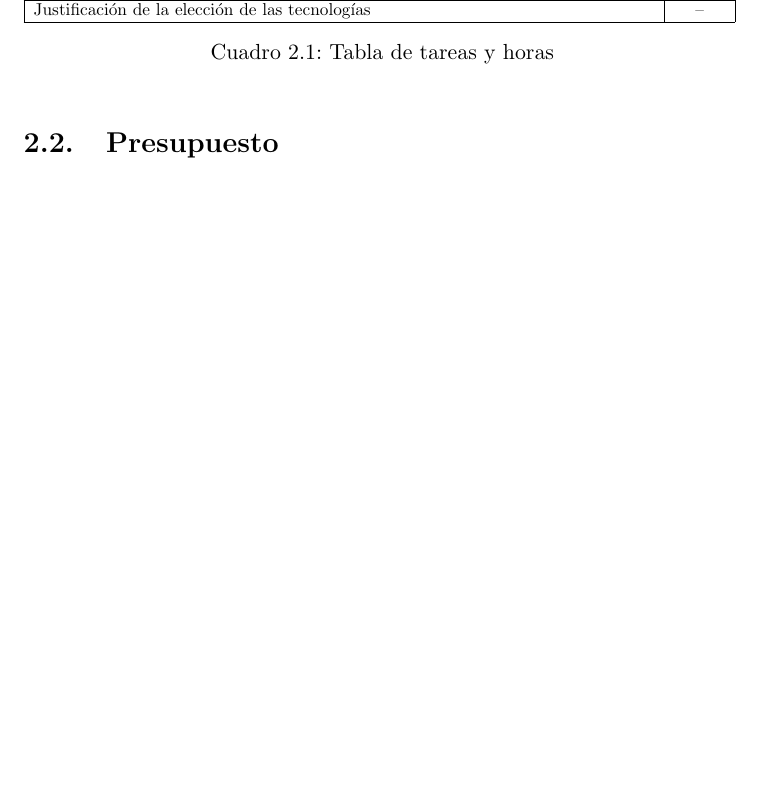
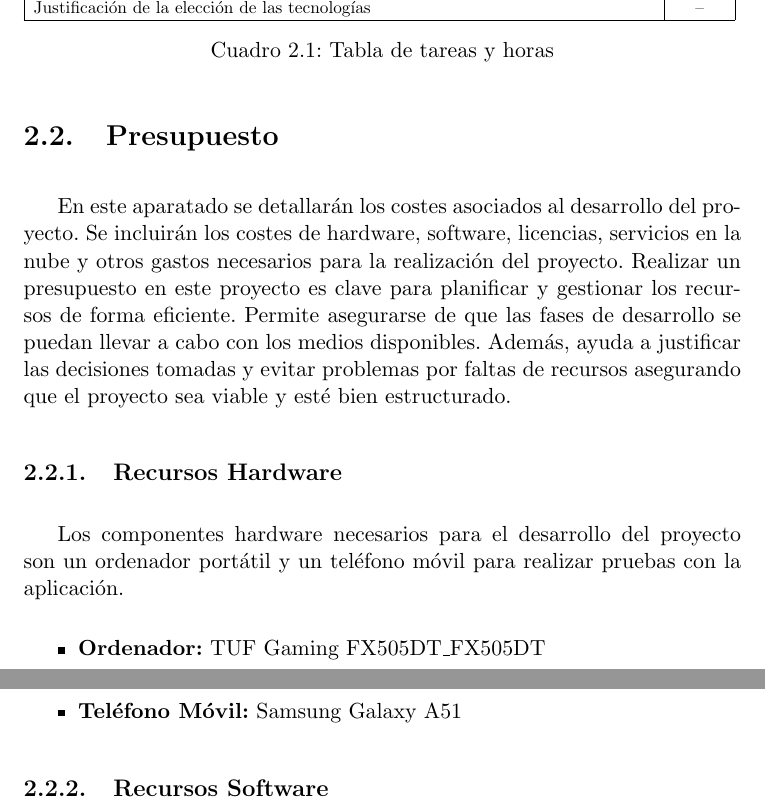
Before and after one commit to sergiiio423/TFG, a LaTeX thesis (Plantilla_TFG_latex/proyecto.tex, which reads capitulos/planificacion.tex): part of page 13 of 43 before the commit and two parts of pages 13 and 14 of 44 after it, the two joined at a grey line, cut so that both start at the same text, the shorter picture padded with empty space. Compiled offline with pdfLaTeX.

Commit message:
Primera parte del presupuesto

```diff
--- a/capitulos/planificacion.tex
+++ b/capitulos/planificacion.tex
@@ -69,6 +67,22 @@ dedicadas a cada tarea, mientras que el diagrama de Gantt muestra el periodo en
 
 \section{Presupuesto}
 \label{sec:presupuesto}
+En este aparatado se detallarán los costes asociados al desarrollo del proyecto. Se incluirán los costes de hardware, software, licencias, servicios en la nube y otros gastos necesarios para la realización del proyecto.
+Realizar un presupuesto en este proyecto es clave para planificar y gestionar los recursos de forma eficiente. Permite asegurarse de que las fases de desarrollo se puedan llevar a cabo con los medios disponibles.
+Además, ayuda a justificar las decisiones tomadas y evitar problemas por faltas de recursos asegurando que el proyecto sea viable y esté bien estructurado.
+
+\subsection{Recursos Hardware}
+Los componentes hardware necesarios para el desarrollo del proyecto son un ordenador portátil y un teléfono móvil para realizar pruebas con la aplicación.
+
+\begin{itemize}
+    \item \textbf{Ordenador:} TUF Gaming FX505DT\_FX505DT
+    \item \textbf{Teléfono Móvil:} Samsung Galaxy A51
+\end{itemize}
+
+\subsection{Recursos Software}
+
+
+
 
 
 \newpage
```
Also changed, not shown: Plantilla_TFG_latex/proyecto.pdf, capitulos/planificacion.tex (2 more changed lines), 5 other files.
